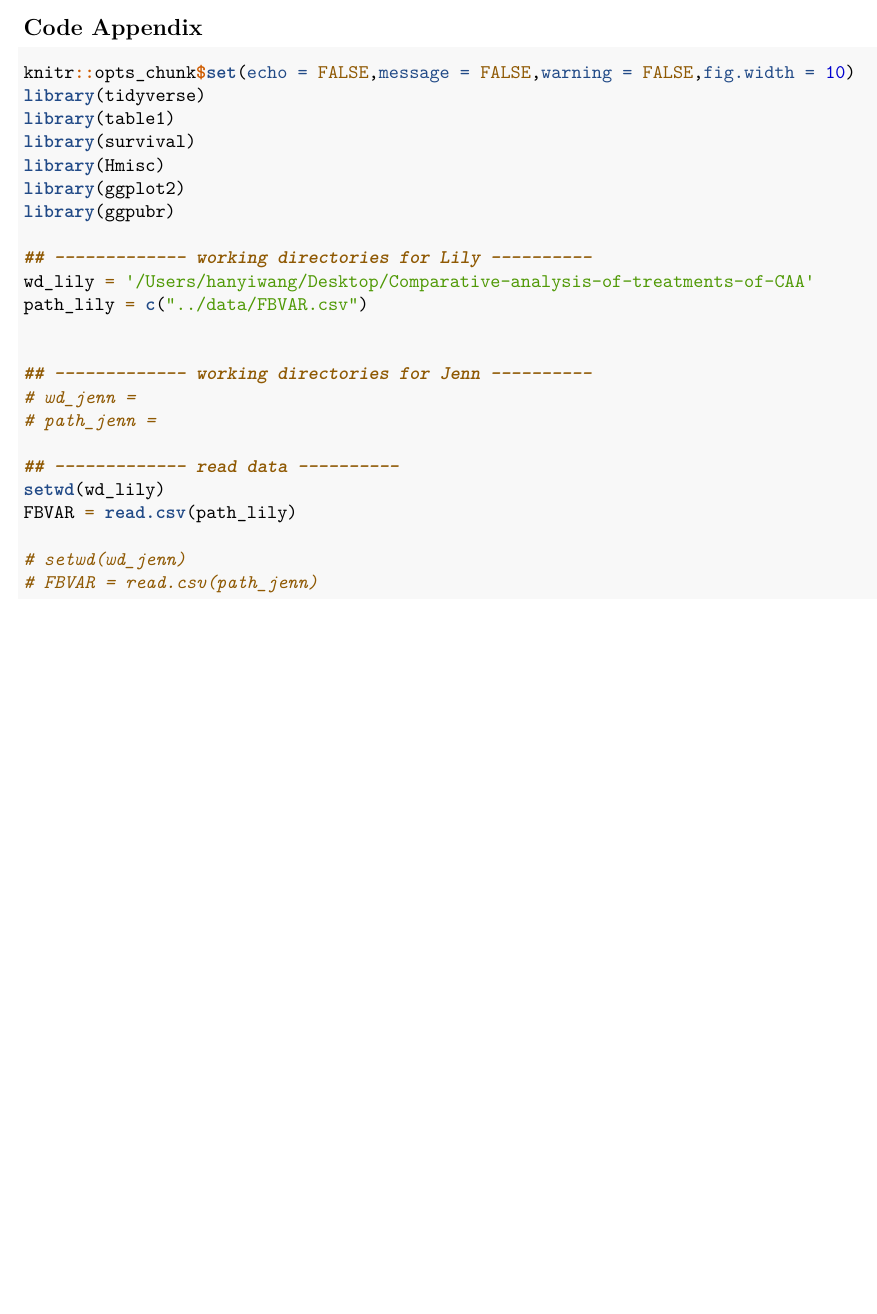
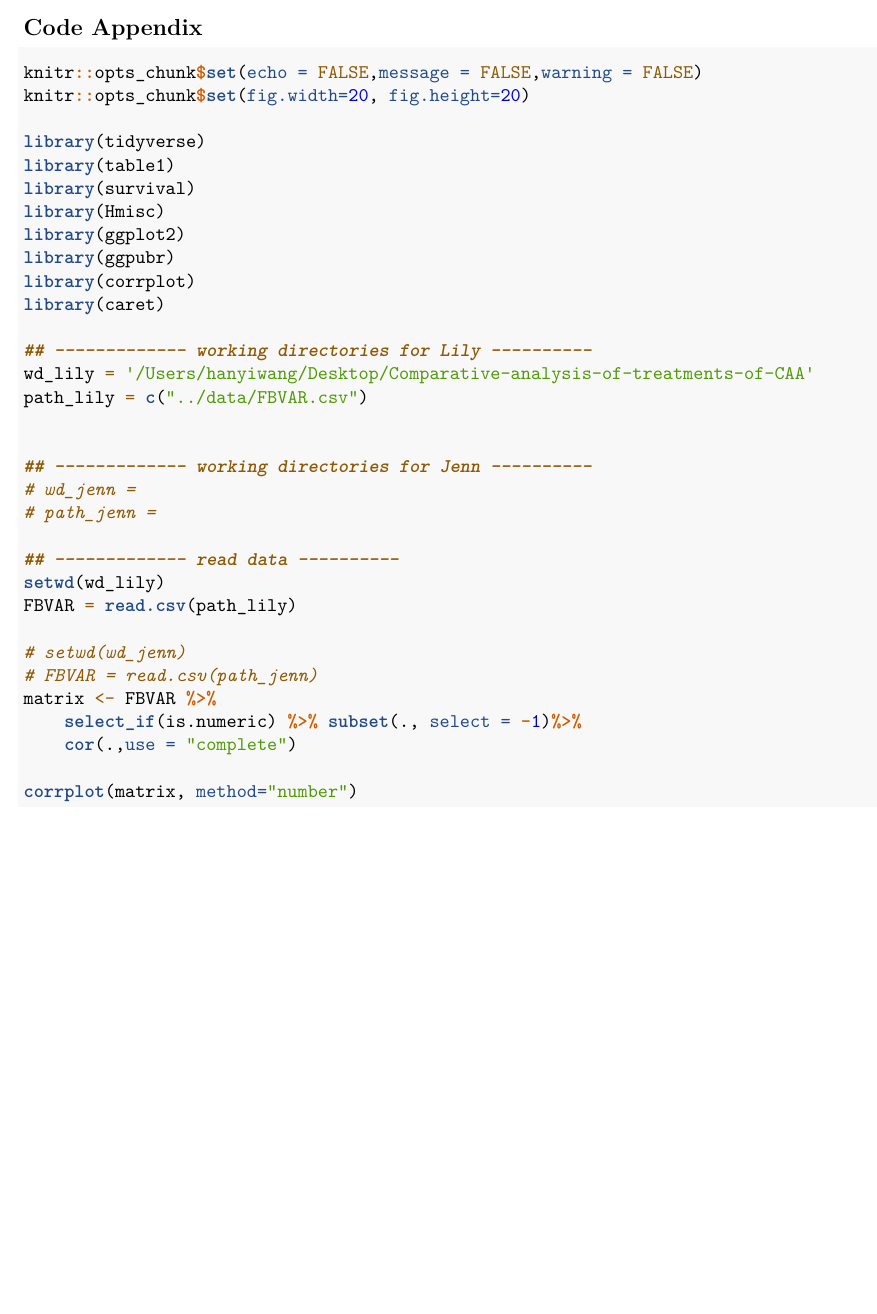
Before and after one commit to LilyHanyiWang/Comparative-analysis-of-treatments-of-CAA, an R Markdown document (adjustment_analysis.Rmd): part of page 2 of 2, cut so that both start at the same text, the shorter picture padded with empty space. Rendered offline with R 4.5, knitr and Pandoc, then LaTeX, with nearby package versions; some code elsewhere in the file could not run offline.

Commit message:
jennn's code updated by lily

````diff
--- a/adjustment_analysis.Rmd
+++ b/adjustment_analysis.Rmd
@@ -6,13 +6,17 @@ output: pdf_document
 
 
 ```{r library, include=FALSE}
-knitr::opts_chunk$set(echo = FALSE,message = FALSE,warning = FALSE,fig.width = 10)
+knitr::opts_chunk$set(echo = FALSE,message = FALSE,warning = FALSE)
+knitr::opts_chunk$set(fig.width=20, fig.height=20)
+
 library(tidyverse)
 library(table1)
 library(survival)
 library(Hmisc)
 library(ggplot2)
 library(ggpubr)
+library(corrplot)
+library(caret)
 
 ```
 
@@ -36,6 +40,15 @@ FBVAR = read.csv(path_lily)
 
 ## Correlation matrix
 
+```{r}
+matrix <- FBVAR %>%
+    select_if(is.numeric) %>% subset(., select = -1)%>%
+    cor(.,use = "complete")
+
+corrplot(matrix, method="number")
+```
+
+
 ## Survival analysis
 
 \newpage
````
Also changed, not shown: adjustment_analysis.pdf.
